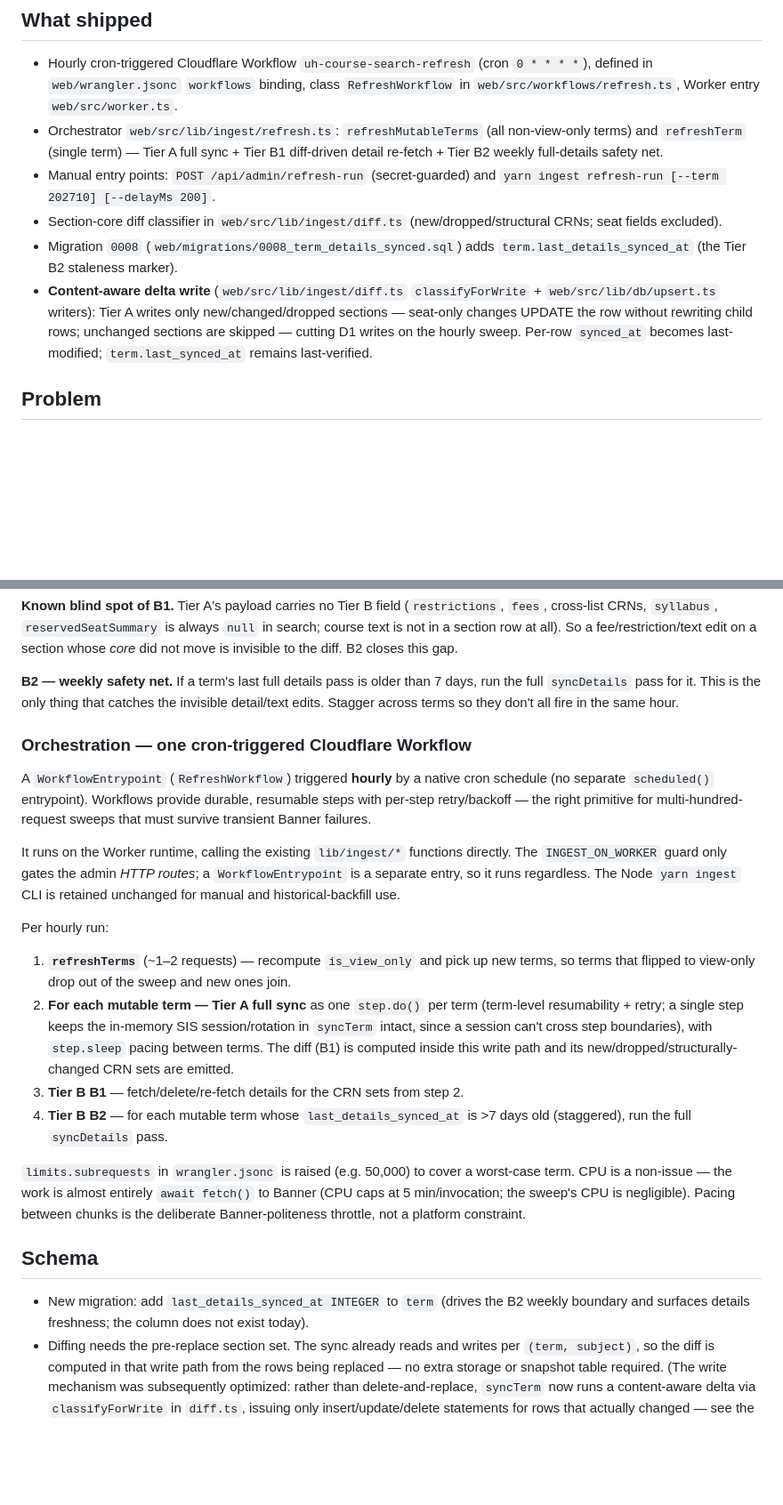
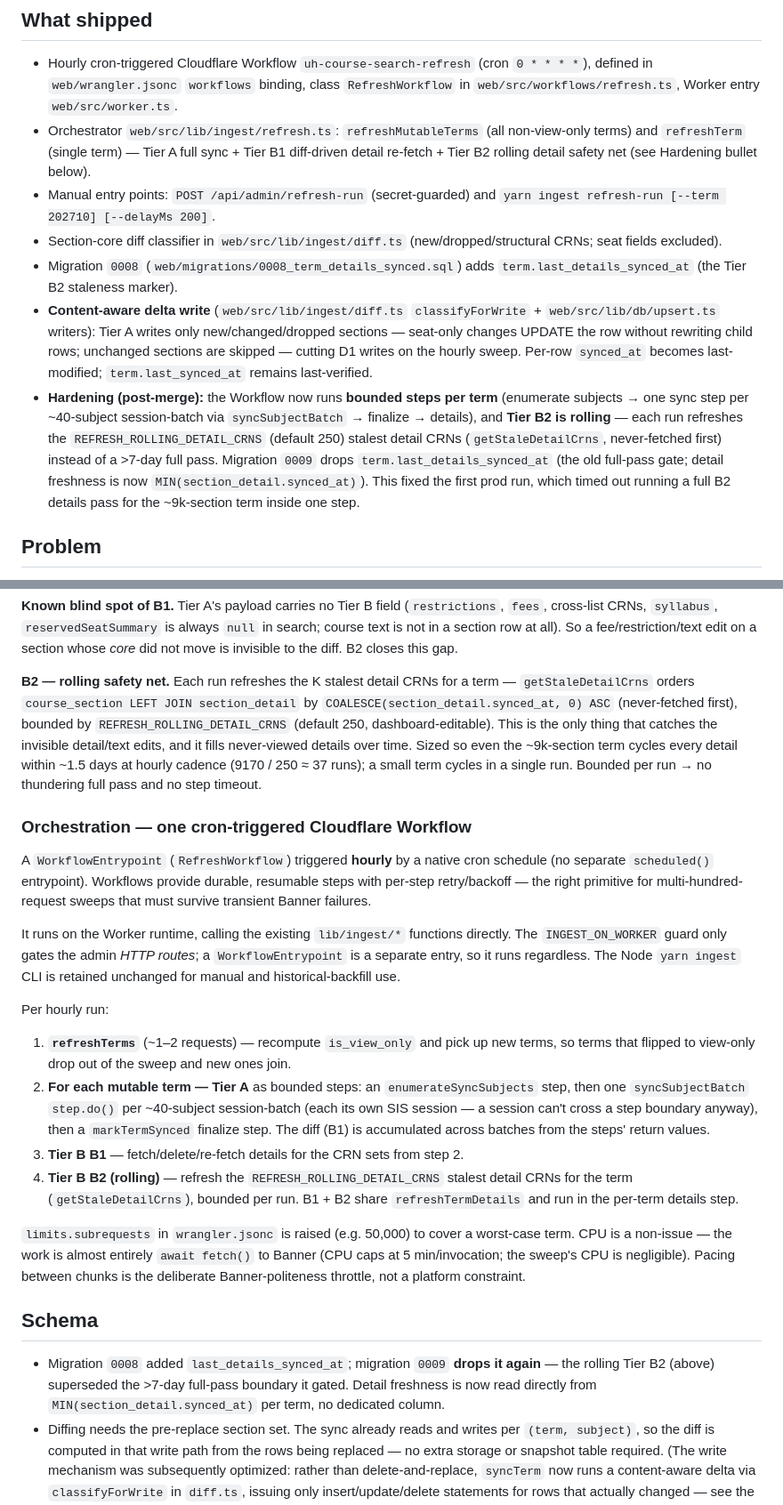
Before and after one commit to echung32/uh-banner-scraper, a Markdown page: docs/plans/scheduled-refresh.md, 2 parts joined by grey strips. Shown at 89% size. Drawn GitHub-style; blank space fills up the shorter version.

Commit message:
docs: bounded-steps + rolling-B2 refresh hardening
Co-Authored-By: Claude Opus 4.8 (1M context) <noreply@anthropic.com>

```diff
--- a/docs/plans/scheduled-refresh.md
+++ b/docs/plans/scheduled-refresh.md
@@ -5,11 +5,12 @@ Status: **shipped**.
 ## What shipped
 
 - Hourly cron-triggered Cloudflare Workflow `uh-course-search-refresh` (cron `0 * * * *`), defined in `web/wrangler.jsonc` `workflows` binding, class `RefreshWorkflow` in `web/src/workflows/refresh.ts`, Worker entry `web/src/worker.ts`.
-- Orchestrator `web/src/lib/ingest/refresh.ts`: `refreshMutableTerms` (all non-view-only terms) and `refreshTerm` (single term) — Tier A full sync + Tier B1 diff-driven detail re-fetch + Tier B2 weekly full-details safety net.
+- Orchestrator `web/src/lib/ingest/refresh.ts`: `refreshMutableTerms` (all non-view-only terms) and `refreshTerm` (single term) — Tier A full sync + Tier B1 diff-driven detail re-fetch + Tier B2 rolling detail safety net (see Hardening bullet below).
 - Manual entry points: `POST /api/admin/refresh-run` (secret-guarded) and `yarn ingest refresh-run [--term 202710] [--delayMs 200]`.
 - Section-core diff classifier in `web/src/lib/ingest/diff.ts` (new/dropped/structural CRNs; seat fields excluded).
 - Migration `0008` (`web/migrations/0008_term_details_synced.sql`) adds `term.last_details_synced_at` (the Tier B2 staleness marker).
 - **Content-aware delta write** (`web/src/lib/ingest/diff.ts` `classifyForWrite` + `web/src/lib/db/upsert.ts` writers): Tier A writes only new/changed/dropped sections — seat-only changes UPDATE the row without rewriting child rows; unchanged sections are skipped — cutting D1 writes on the hourly sweep. Per-row `synced_at` becomes last-modified; `term.last_synced_at` remains last-verified.
+- **Hardening (post-merge):** the Workflow now runs **bounded steps per term** (enumerate subjects → one sync step per ~40-subject session-batch via `syncSubjectBatch` → finalize → details), and **Tier B2 is rolling** — each run refreshes the `REFRESH_ROLLING_DETAIL_CRNS` (default 250) stalest detail CRNs (`getStaleDetailCrns`, never-fetched first) instead of a >7-day full pass. Migration `0009` drops `term.last_details_synced_at` (the old full-pass gate; detail freshness is now `MIN(section_detail.synced_at)`). This fixed the first prod run, which timed out running a full B2 details pass for the ~9k-section term inside one step.
 
 ## Problem
 
@@ -82,9 +85,7 @@ cross-list CRNs, `syllabus`, `reservedSeatSummary` is always `null` in search; c
 a section row at all). So a fee/restriction/text edit on a section whose *core* did not move is
 invisible to the diff. B2 closes this gap.
 
-**B2 — weekly safety net.** If a term's last full details pass is older than 7 days, run the full
-`syncDetails` pass for it. This is the only thing that catches the invisible detail/text edits.
-Stagger across terms so they don't all fire in the same hour.
+**B2 — rolling safety net.** Each run refreshes the K stalest detail CRNs for a term — `getStaleDetailCrns` orders `course_section LEFT JOIN section_detail` by `COALESCE(section_detail.synced_at, 0) ASC` (never-fetched first), bounded by `REFRESH_ROLLING_DETAIL_CRNS` (default 250, dashboard-editable). This is the only thing that catches the invisible detail/text edits, and it fills never-viewed details over time. Sized so even the ~9k-section term cycles every detail within ~1.5 days at hourly cadence (9170 / 250 ≈ 37 runs); a small term cycles in a single run. Bounded per run → no thundering full pass and no step timeout.
 
 ### Orchestration — one cron-triggered Cloudflare Workflow
 
@@ -102,14 +103,9 @@ Per hourly run:
 
 1. **`refreshTerms`** (~1–2 requests) — recompute `is_view_only` and pick up new terms, so terms
    that flipped to view-only drop out of the sweep and new ones join.
-2. **For each mutable term — Tier A full sync** as one `step.do()` per term (term-level
-   resumability + retry; a single step keeps the in-memory SIS session/rotation in `syncTerm`
-   intact, since a session can't cross step boundaries), with `step.sleep` pacing between terms.
-   The diff (B1) is computed inside this write path and its new/dropped/structurally-changed CRN
-   sets are emitted.
+2. **For each mutable term — Tier A** as bounded steps: an `enumerateSyncSubjects` step, then one `syncSubjectBatch` `step.do()` per ~40-subject session-batch (each its own SIS session — a session can't cross a step boundary anyway), then a `markTermSynced` finalize step. The diff (B1) is accumulated across batches from the steps' return values.
 3. **Tier B B1** — fetch/delete/re-fetch details for the CRN sets from step 2.
-4. **Tier B B2** — for each mutable term whose `last_details_synced_at` is >7 days old (staggered),
-   run the full `syncDetails` pass.
+4. **Tier B B2 (rolling)** — refresh the `REFRESH_ROLLING_DETAIL_CRNS` stalest detail CRNs for the term (`getStaleDetailCrns`), bounded per run. B1 + B2 share `refreshTermDetails` and run in the per-term details step.
 
 `limits.subrequests` in `wrangler.jsonc` is raised (e.g. 50,000) to cover a worst-case term. CPU is a
 non-issue — the work is almost entirely `await fetch()` to Banner (CPU caps at 5 min/invocation; the
@@ -118,8 +114,7 @@ platform constraint.
 
 ## Schema
 
-- New migration: add `last_details_synced_at INTEGER` to `term` (drives the B2 weekly boundary and
-  surfaces details freshness; the column does not exist today).
+- Migration `0008` added `last_details_synced_at`; migration `0009` **drops it again** — the rolling Tier B2 (above) superseded the >7-day full-pass boundary it gated. Detail freshness is now read directly from `MIN(section_detail.synced_at)` per term, no dedicated column.
 - Diffing needs the pre-replace section set. The sync already reads and writes per `(term, subject)`,
   so the diff is computed in that write path from the rows being replaced — no extra storage or
   snapshot table required. (The write mechanism was subsequently optimized: rather than
```
Also changed, not shown: other parts of docs/plans/scheduled-refresh.md (+2 -0 lines), CLAUDE.md (+3 -3 lines).
